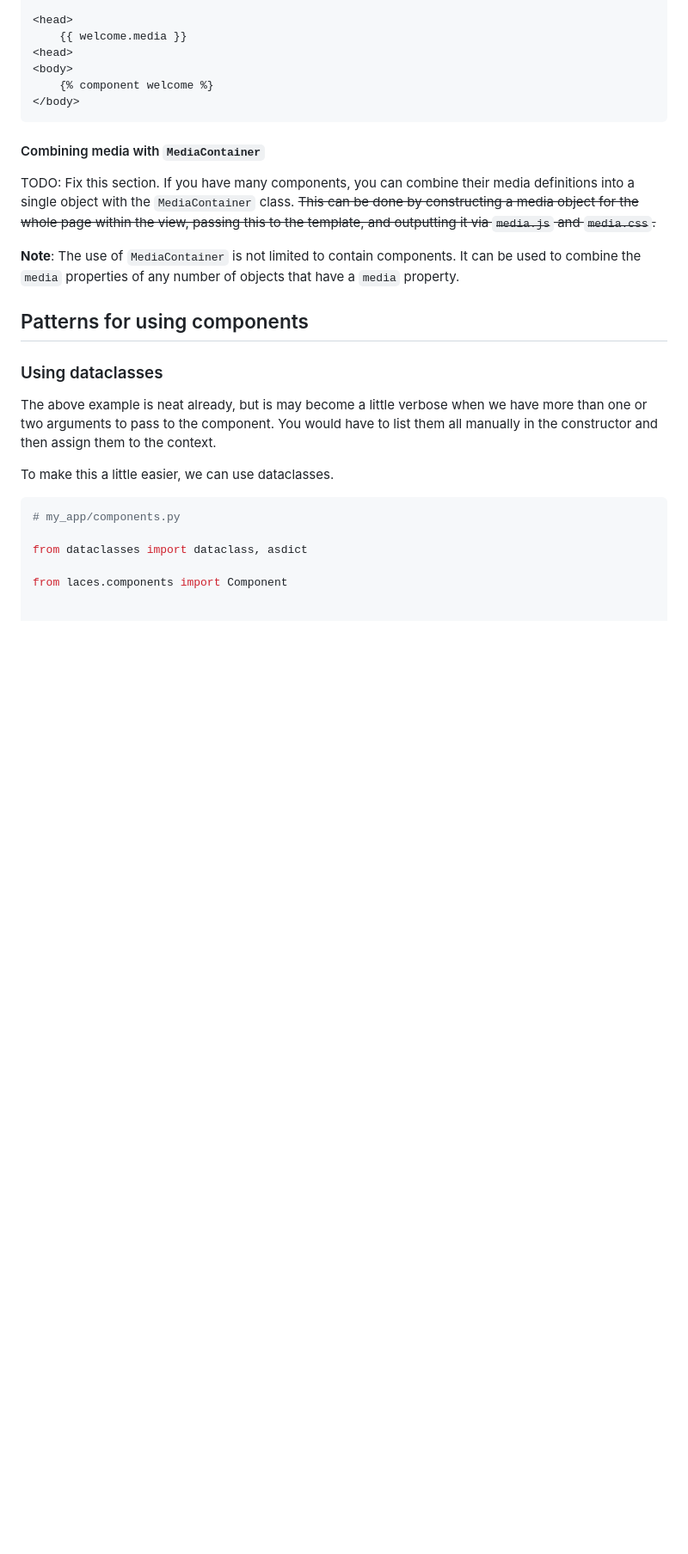
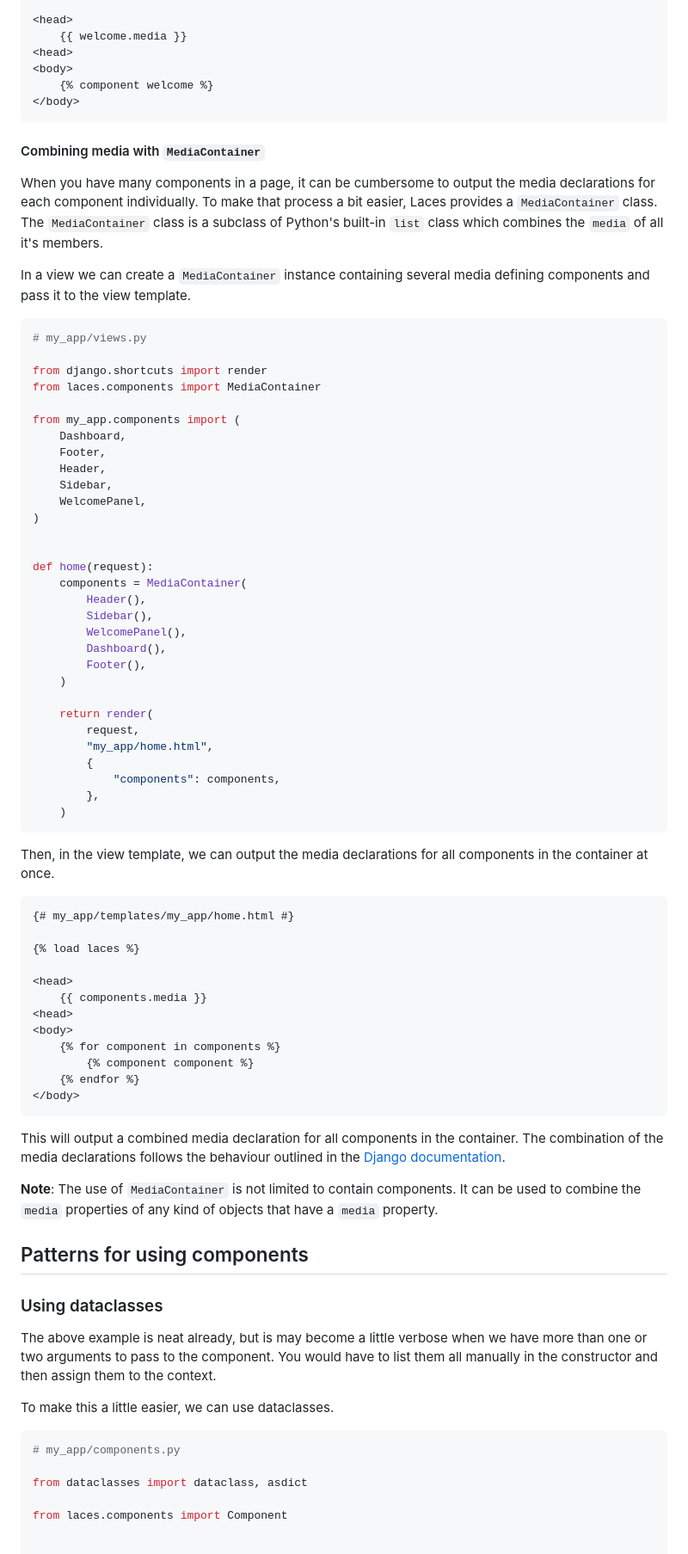
Before and after one commit to tbrlpld/laces, a Markdown page: README.md, the part around the change. Shown at 86% size. Rendered like a GitHub page; blank space fills up the shorter version.

Commit message:
Add section about `MediaContainer`

````diff
--- a/README.md
+++ b/README.md
@@ -376,13 +376,68 @@ In the example home template from above, we can output the component's media dec
 
 #### Combining media with `MediaContainer`
 
-TODO: Fix this section.
-If you have many components, you can combine their media definitions into a single object with the `MediaContainer` class.
-~~This can be done by constructing a media object for the whole page within the view, passing this to the template, and outputting it via `media.js` and `media.css`.~~
+When you have many components in a page, it can be cumbersome to output the media declarations for each component individually.
+To make that process a bit easier, Laces provides a `MediaContainer` class.
+The `MediaContainer` class is a subclass of Python's built-in `list` class which combines the `media` of all it's members.
+
+In a view we can create a `MediaContainer` instance containing several media defining components and pass it to the view template.
+
+```python
+# my_app/views.py
+
+from django.shortcuts import render
+from laces.components import MediaContainer
+
+from my_app.components import (
+    Dashboard,
+    Footer,
+    Header,
+    Sidebar,
+    WelcomePanel,
+)
+
+
+def home(request):
+    components = MediaContainer(
+        Header(),
+        Sidebar(),
+        WelcomePanel(),
+        Dashboard(),
+        Footer(),
+    )
+
+    return render(
+        request,
+        "my_app/home.html",
+        {
+            "components": components,
+        },
+    )
+```
+
+Then, in the view template, we can output the media declarations for all components in the container at once.
+
+```html+django
+{# my_app/templates/my_app/home.html #}
+
+{% load laces %}
+
+<head>
+    {{ components.media }}
+<head>
+<body>
+    {% for component in components %}
+        {% component component %}
+    {% endfor %}
+</body>
+```
+
+This will output a combined media declaration for all components in the container.
+The combination of the media declarations follows the behaviour outlined in the [Django documentation](https://docs.djangoproject.com/en/5.0/topics/forms/media/#combining-media-objects).
 
 **Note**:
 The use of `MediaContainer` is not limited to contain components.
-It can be used to combine the `media` properties of any number of objects that have a `media` property.
+It can be used to combine the `media` properties of any kind of objects that have a `media` property.
 
 ## Patterns for using components
 
````
